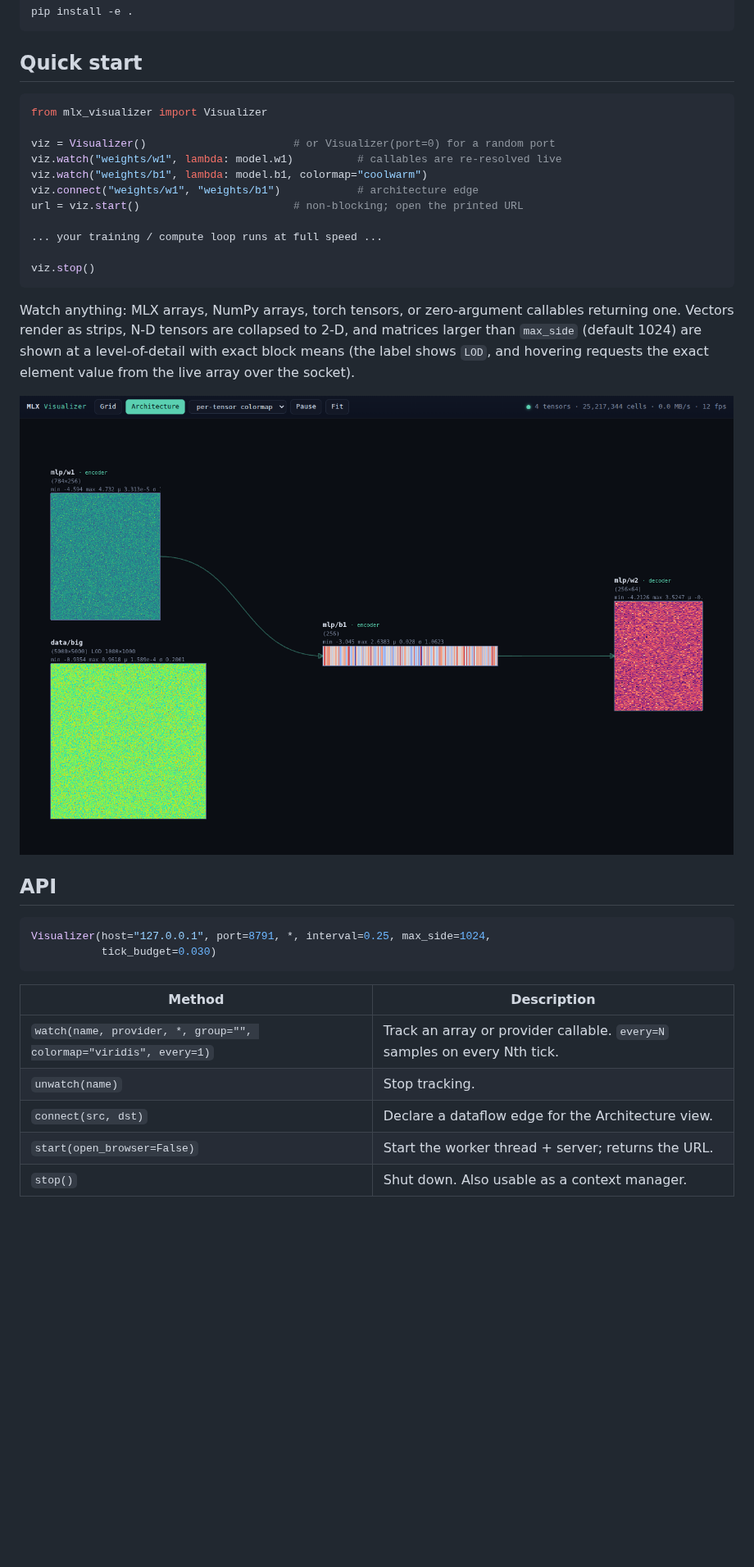
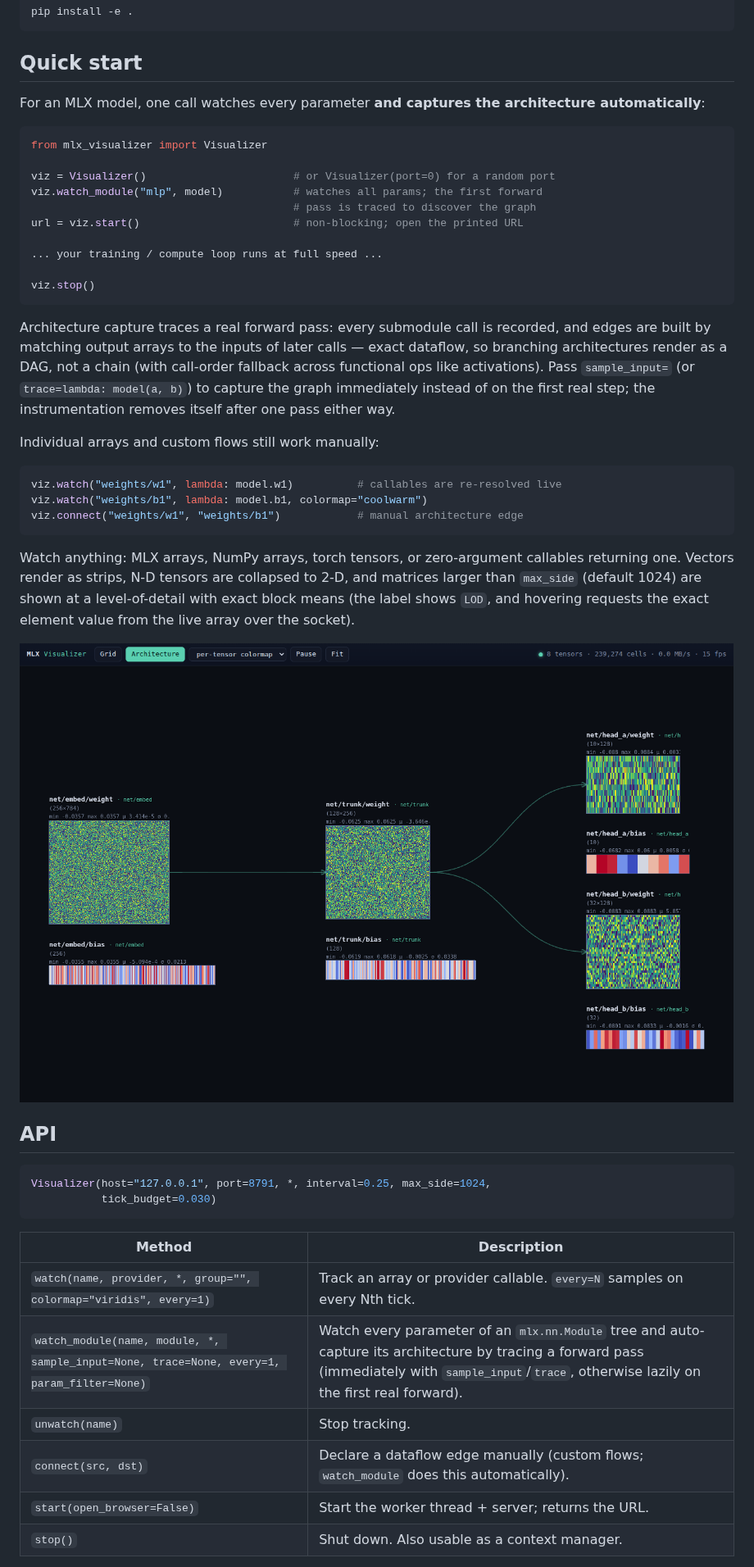
Before and after one commit to MoonFingerRF/MLX_Visualizer, a Markdown page: README.md, the part around one of its changes. Shown at 82% size. GitHub-like rendering; pictures changed too: docs/graph.png; blank space fills up the shorter version.

````diff
--- a/README.md
+++ b/README.md
@@ -41,18 +41,36 @@ pip install -e .
 
 ## Quick start
 
+For an MLX model, one call watches every parameter **and captures the
+architecture automatically**:
+
 ```python
 from mlx_visualizer import Visualizer
 
 viz = Visualizer()                       # or Visualizer(port=0) for a random port
-viz.watch("weights/w1", lambda: model.w1)          # callables are re-resolved live
-viz.watch("weights/b1", lambda: model.b1, colormap="coolwarm")
-viz.connect("weights/w1", "weights/b1")            # architecture edge
+viz.watch_module("mlp", model)           # watches all params; the first forward
+                                         # pass is traced to discover the graph
 url = viz.start()                        # non-blocking; open the printed URL
 
 ... your training / compute loop runs at full speed ...
 
 viz.stop()
+```
+
+Architecture capture traces a real forward pass: every submodule call is
+recorded, and edges are built by matching output arrays to the inputs of
+later calls — exact dataflow, so branching architectures render as a DAG,
+not a chain (with call-order fallback across functional ops like
+activations). Pass `sample_input=` (or `trace=lambda: model(a, b)`) to
+capture the graph immediately instead of on the first real step; the
+instrumentation removes itself after one pass either way.
+
+Individual arrays and custom flows still work manually:
+
+```python
+viz.watch("weights/w1", lambda: model.w1)          # callables are re-resolved live
+viz.watch("weights/b1", lambda: model.b1, colormap="coolwarm")
+viz.connect("weights/w1", "weights/b1")            # manual architecture edge
 ```
 
 Watch anything: MLX arrays, NumPy arrays, torch tensors, or zero-argument
@@ -73,8 +91,9 @@ Visualizer(host="127.0.0.1", port=8791, *, interval=0.25, max_side=1024,
 | Method | Description |
 | --- | --- |
 | `watch(name, provider, *, group="", colormap="viridis", every=1)` | Track an array or provider callable. `every=N` samples on every Nth tick. |
+| `watch_module(name, module, *, sample_input=None, trace=None, every=1, param_filter=None)` | Watch every parameter of an `mlx.nn.Module` tree and auto-capture its architecture by tracing a forward pass (immediately with `sample_input`/`trace`, otherwise lazily on the first real forward). |
 | `unwatch(name)` | Stop tracking. |
-| `connect(src, dst)` | Declare a dataflow edge for the Architecture view. |
+| `connect(src, dst)` | Declare a dataflow edge manually (custom flows; `watch_module` does this automatically). |
 | `start(open_browser=False)` | Start the worker thread + server; returns the URL. |
 | `stop()` | Shut down. Also usable as a context manager. |
 
````
Also changed, not shown: other parts of README.md (+3 -2 lines), 8 other files.
